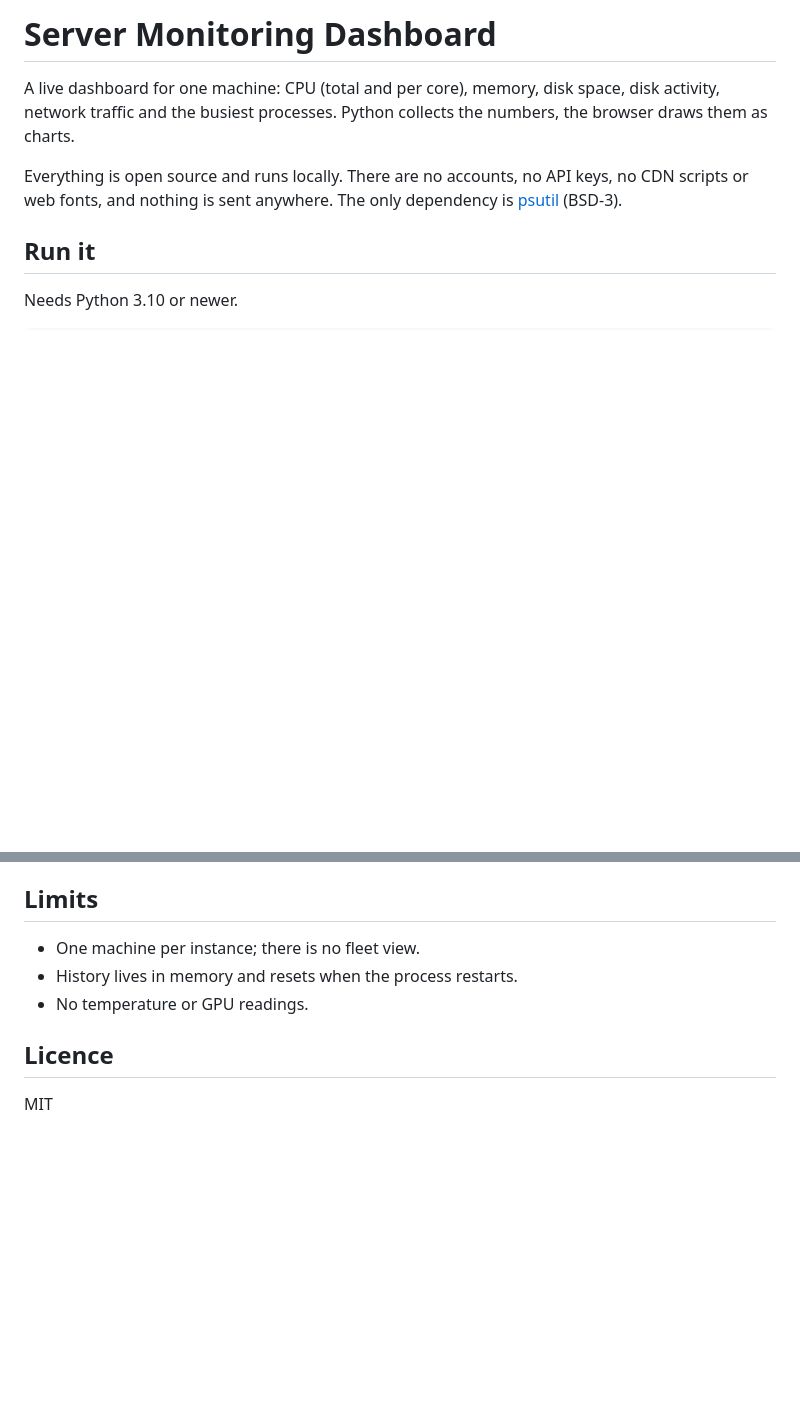
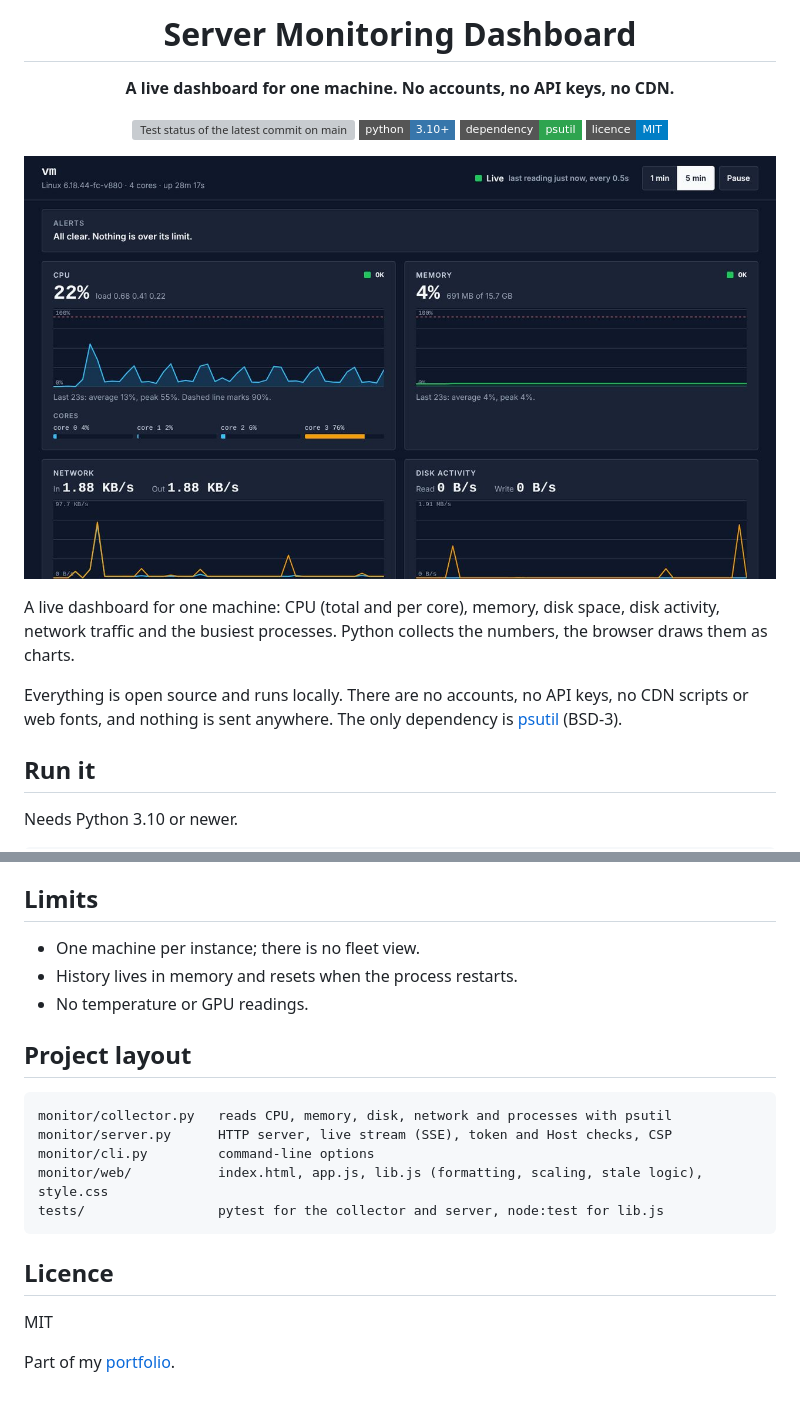
Before and after one commit to KCarnage1/server-monitoring-dashboard, a Markdown page: README.md, 2 parts joined by grey strips. Drawn GitHub-style; pictures changed too: docs/dashboard.jpg (added); badges without logos; blank space fills up the shorter version; grey boxes are pictures that could not be loaded.

Commit message:
README: header, badges, screenshot, project layout

````diff
--- a/README.md
+++ b/README.md
@@ -1,4 +1,14 @@
-# Server Monitoring Dashboard
+<h1 align="center">Server Monitoring Dashboard</h1>
+
+<p align="center"><b>A live dashboard for one machine. No accounts, no API keys, no CDN.</b></p>
+
+<p align="center">
+  <img src="https://img.shields.io/github/actions/workflow/status/KCarnage1/server-monitoring-dashboard/ci.yml?branch=main&style=flat-square&label=tests" alt="Test status of the latest commit on main"> <img src="https://img.shields.io/badge/python-3.10%2B-3776AB?style=flat-square&logo=python&logoColor=white" alt="Python 3.10 or newer"> <img src="https://img.shields.io/badge/dependency-psutil-2ea44f?style=flat-square" alt="One dependency: psutil"> <img src="https://img.shields.io/badge/licence-MIT-blue?style=flat-square" alt="MIT licence">
+</p>
+
+<p align="center">
+  <img src="docs/dashboard.jpg" alt="The dashboard in dark theme: an all-clear alert band, CPU and memory charts with per-core bars, then network and disk activity" width="860">
+</p>
 
 A live dashboard for one machine: CPU (total and per core), memory, disk space, disk activity, network traffic and the busiest processes. Python collects the numbers, the browser draws them as charts.
 
@@ -71,6 +81,18 @@ node --test tests/js/lib.test.js           # formatting, chart scaling and live/
 - History lives in memory and resets when the process restarts.
 - No temperature or GPU readings.
 
+## Project layout
+
+```text
+monitor/collector.py   reads CPU, memory, disk, network and processes with psutil
+monitor/server.py      HTTP server, live stream (SSE), token and Host checks, CSP
+monitor/cli.py         command-line options
+monitor/web/           index.html, app.js, lib.js (formatting, scaling, stale logic), style.css
+tests/                 pytest for the collector and server, node:test for lib.js
+```
+
 ## Licence
 
 MIT
+
+Part of my [portfolio](https://kcarnage1.github.io/My-Persona-Portfolio/).
````
